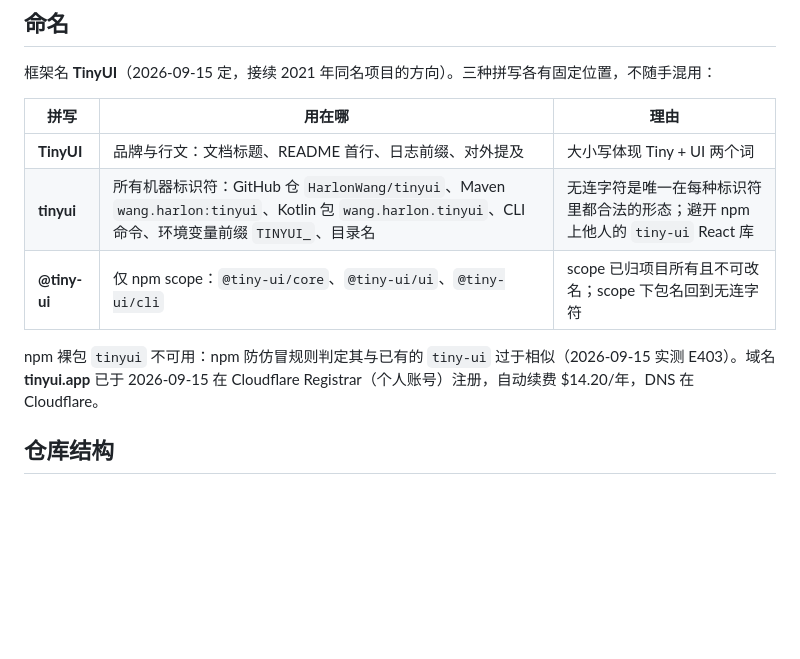
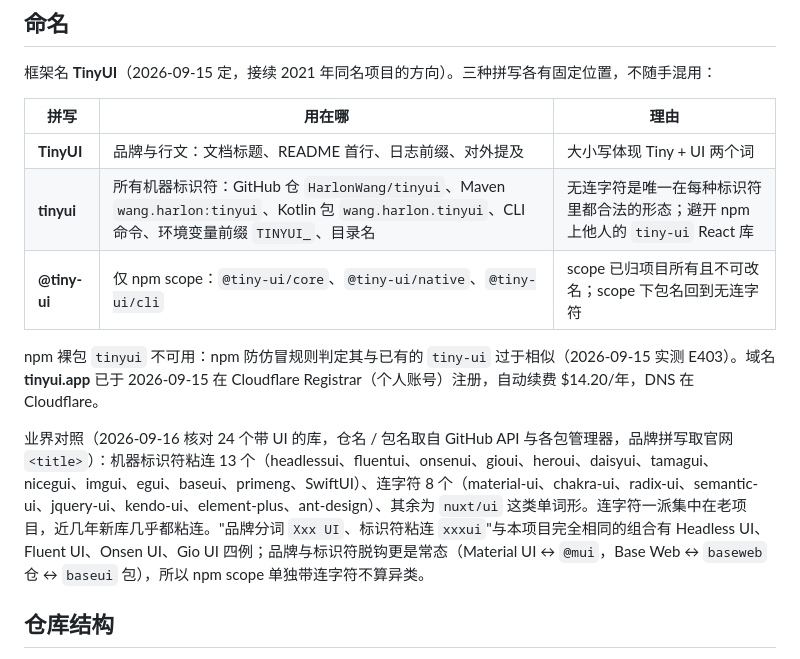
Before and after one commit to HarlonWang/tinyui, a Markdown page: docs/README.md, the part around the change. Rendered like a GitHub page; blank space fills up the shorter version.

Commit message:
docs: 命名章节补业界对照结论，修正 npm 包名 @tiny-ui/ui → @tiny-ui/native
核对 24 个带 UI 的主流库：标识符粘连 13、连字符 8，Headless UI / Fluent UI / Onsen UI / Gio UI 与本项目「品牌分词 + 标识符粘连」组合相同，确认 tinyui 拼写符合业界主流。

Co-Authored-By: Claude Opus 5 (1M context) <noreply@anthropic.com>

```diff
--- a/docs/README.md
+++ b/docs/README.md
@@ -53,9 +53,11 @@ JS                                   桥                          Kotlin
 |---|---|---|
 | **TinyUI** | 品牌与行文：文档标题、README 首行、日志前缀、对外提及 | 大小写体现 Tiny + UI 两个词 |
 | **tinyui** | 所有机器标识符：GitHub 仓 `HarlonWang/tinyui`、Maven `wang.harlon:tinyui`、Kotlin 包 `wang.harlon.tinyui`、CLI 命令、环境变量前缀 `TINYUI_`、目录名 | 无连字符是唯一在每种标识符里都合法的形态；避开 npm 上他人的 `tiny-ui` React 库 |
-| **@tiny-ui** | 仅 npm scope：`@tiny-ui/core`、`@tiny-ui/ui`、`@tiny-ui/cli` | scope 已归项目所有且不可改名；scope 下包名回到无连字符 |
+| **@tiny-ui** | 仅 npm scope：`@tiny-ui/core`、`@tiny-ui/native`、`@tiny-ui/cli` | scope 已归项目所有且不可改名；scope 下包名回到无连字符 |
 
 npm 裸包 `tinyui` 不可用：npm 防仿冒规则判定其与已有的 `tiny-ui` 过于相似（2026-09-15 实测 E403）。域名 **tinyui.app** 已于 2026-09-15 在 Cloudflare Registrar（个人账号）注册，自动续费 $14.20/年，DNS 在 Cloudflare。
+
+业界对照（2026-09-16 核对 24 个带 UI 的库，仓名 / 包名取自 GitHub API 与各包管理器，品牌拼写取官网 `<title>`）：机器标识符粘连 13 个（headlessui、fluentui、onsenui、gioui、heroui、daisyui、tamagui、nicegui、imgui、egui、baseui、primeng、SwiftUI）、连字符 8 个（material-ui、chakra-ui、radix-ui、semantic-ui、jquery-ui、kendo-ui、element-plus、ant-design）、其余为 `nuxt/ui` 这类单词形。连字符一派集中在老项目，近几年新库几乎都粘连。"品牌分词 `Xxx UI`、标识符粘连 `xxxui`"与本项目完全相同的组合有 Headless UI、Fluent UI、Onsen UI、Gio UI 四例；品牌与标识符脱钩更是常态（Material UI ↔ `@mui`，Base Web ↔ `baseweb` 仓 ↔ `baseui` 包），所以 npm scope 单独带连字符不算异类。
 
 ## 仓库结构
 
```
